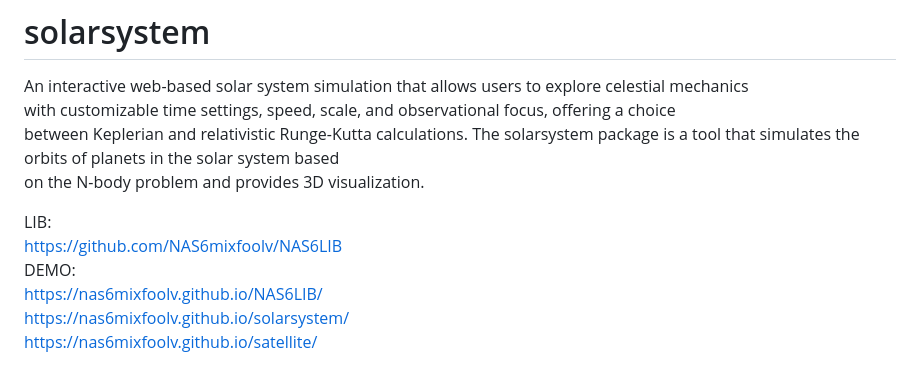
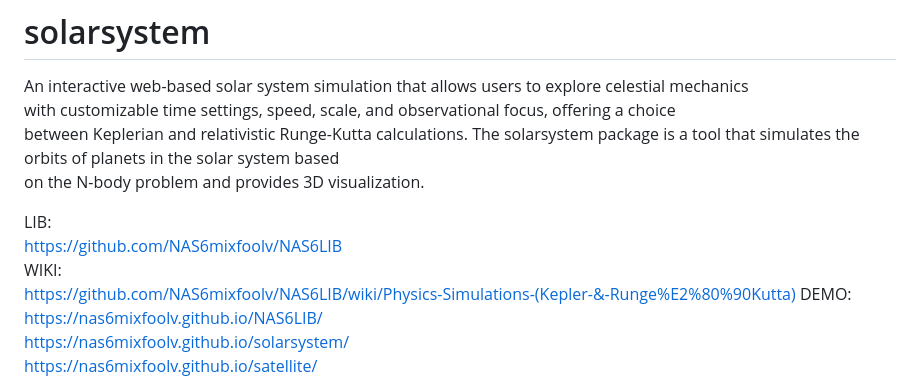
Before and after one commit to NAS6mixfoolv/solarsystem, a Markdown page: README.md, the part around the change. Drawn GitHub-style.

```diff
--- a/README.md
+++ b/README.md
@@ -7,6 +7,8 @@ on the N-body problem and provides 3D visualization.
 
 LIB:
 https://github.com/NAS6mixfoolv/NAS6LIB
+WIKI:
+https://github.com/NAS6mixfoolv/NAS6LIB/wiki/Physics-Simulations-(Kepler-&-Runge%E2%80%90Kutta)
 DEMO:
 https://nas6mixfoolv.github.io/NAS6LIB/
 https://nas6mixfoolv.github.io/solarsystem/
```
